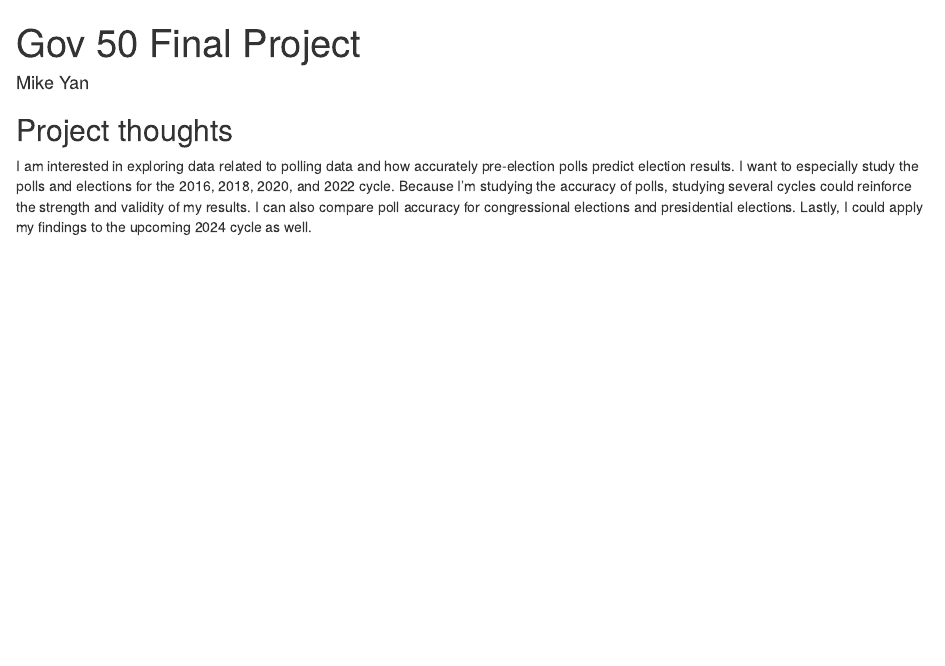
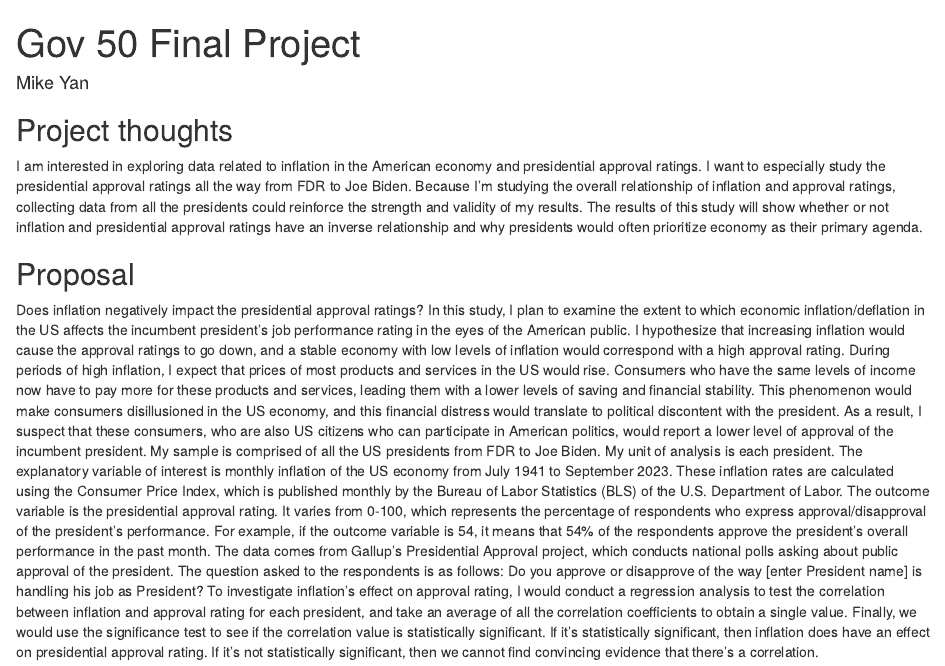
Before and after one commit to MikeYan2027/gov50-final-project, an R Markdown document (mikeyan.Rmd): the page in a window 1100 px wide, from its top. Rendered offline with R 4.5, knitr and Pandoc, with nearby package versions; drawn as R Markdown's standard HTML page in place of the format the file asks for.

Commit message:
proposal

```diff
--- a/mikeyan.Rmd
+++ b/mikeyan.Rmd
@@ -11,4 +11,8 @@ output:
 
 ## Project thoughts
 
-I am interested in exploring data related to polling data and how accurately pre-election polls predict election results. I want to especially study the polls and elections for the 2016, 2018, 2020, and 2022 cycle. Because I'm studying the accuracy of polls, studying several cycles could reinforce the strength and validity of my results. I can also compare poll accuracy for congressional elections and presidential elections. Lastly, I could apply my findings to the upcoming 2024 cycle as well.
+I am interested in exploring data related to inflation in the American economy and presidential approval ratings. I want to especially study the presidential approval ratings all the way from FDR to Joe Biden. Because I'm studying the overall relationship of inflation and approval ratings, collecting data from all the presidents  could reinforce the strength and validity of my results. The results of this study will show whether or not inflation and presidential approval ratings have an inverse relationship and why presidents would often prioritize economy as their primary agenda.
+
+## Proposal
+
+Does inflation negatively impact the presidential approval ratings? In this study, I plan to examine the extent to which economic inflation/deflation in the US affects the incumbent president's job performance rating in the eyes of the American public. I hypothesize that increasing inflation would cause the approval ratings to go down, and a stable economy with low levels of inflation would correspond with a high approval rating. During periods of high inflation, I expect that prices of most products and services in the US would rise. Consumers who have the same levels of income now have to pay more for these products and services, leading them with a lower levels of saving and financial stability. This phenomenon would make consumers disillusioned in the US economy, and this financial distress would translate to political discontent with the president. As a result, I suspect that these consumers, who are also US citizens who can participate in American politics, would report a lower level of approval of the incumbent president. My sample is comprised of all the US presidents from FDR to Joe Biden. My unit of analysis is each president. The explanatory variable of interest is monthly inflation of the US economy from July 1941 to September 2023. These inflation rates are calculated using the Consumer Price Index, which is published monthly by the Bureau of Labor Statistics (BLS) of the U.S. Department of Labor. The outcome variable is the presidential approval rating. It varies from 0-100, which represents the percentage of respondents who express approval/disapproval of the president's performance. For example, if the outcome variable is 54, it means that 54% of the respondents approve the president's overall performance in the past month. The data comes from Gallup's Presidential Approval project, which conducts national polls asking about public approval of the president. The question asked to the respondents is as follows: Do you approve or disapprove of the way [enter President name] is handling his job as President? To investigate inflation's effect on approval rating, I would conduct a regression analysis to test the correlation between inflation and approval rating for each president, and take an average of all the correlation coefficients to obtain a single value. Finally, we would use the significance test to see if the correlation value is statistically significant. If it's statistically significant, then inflation does have an effect on presidential approval rating. If it's not statistically significant, then we cannot find convincing evidence that there's a correlation.
```
